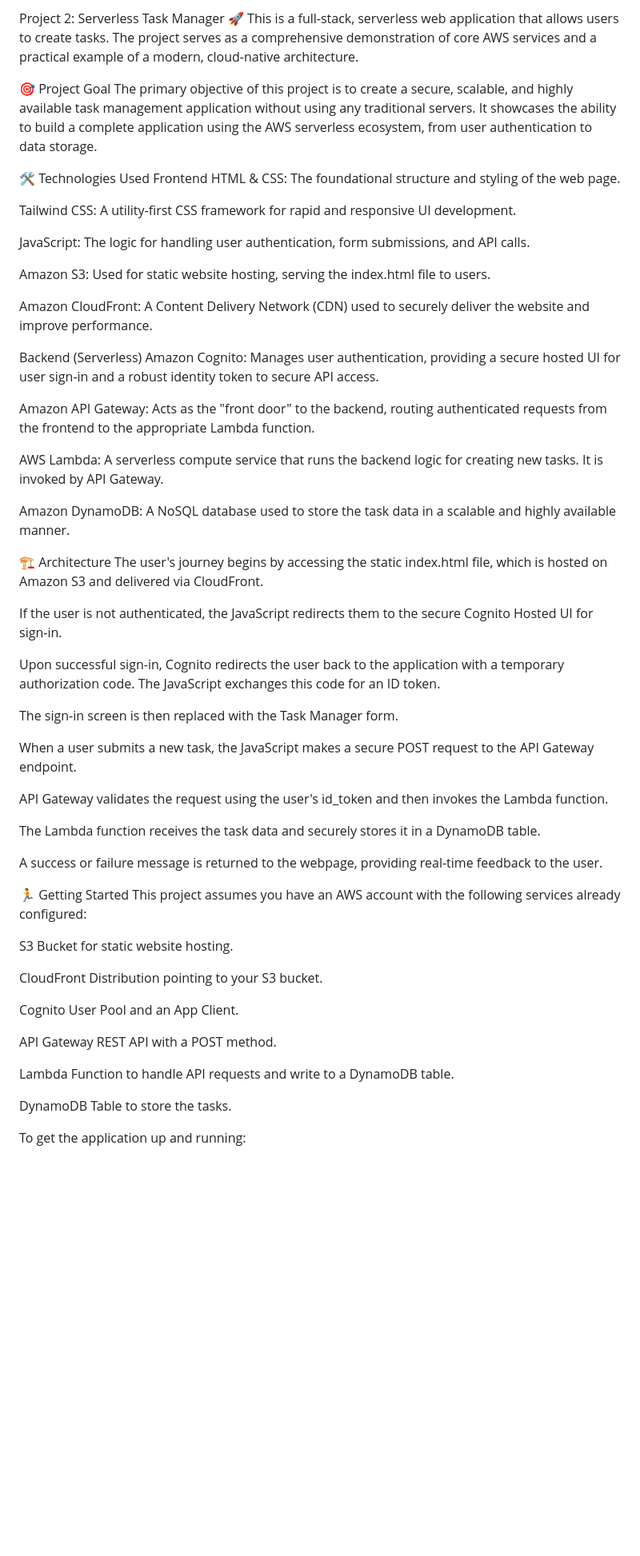
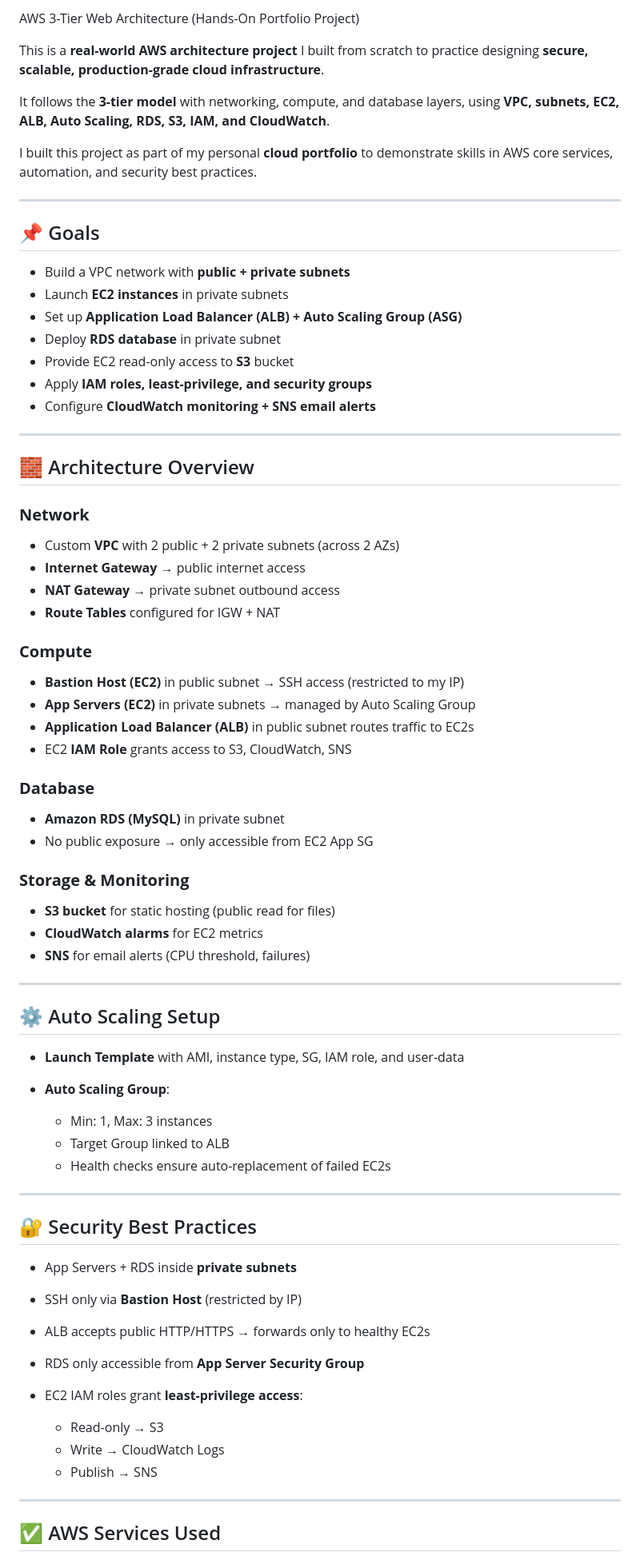
Before and after one commit to qasimarida/aws-3tier-architecture-project, a Markdown page: README.md, the part around one of its changes. Shown at 80% size. GitHub-like rendering; blank space fills up the shorter version.

```diff
--- a/README.md
+++ b/README.md
@@ -1,61 +1,78 @@
-Project 2: Serverless Task Manager 🚀
-This is a full-stack, serverless web application that allows users to create tasks. The project serves as a comprehensive demonstration of core AWS services and a practical example of a modern, cloud-native architecture.
+ AWS 3-Tier Web Architecture (Hands-On Portfolio Project)
 
-🎯 Project Goal
-The primary objective of this project is to create a secure, scalable, and highly available task management application without using any traditional servers. It showcases the ability to build a complete application using the AWS serverless ecosystem, from user authentication to data storage.
+This is a **real-world AWS architecture project** I built from scratch to practice designing **secure, scalable, production-grade cloud infrastructure**.
 
-🛠️ Technologies Used
-Frontend
-HTML & CSS: The foundational structure and styling of the web page.
+It follows the **3-tier model** with networking, compute, and database layers, using **VPC, subnets, EC2, ALB, Auto Scaling, RDS, S3, IAM, and CloudWatch**.
 
-Tailwind CSS: A utility-first CSS framework for rapid and responsive UI development.
+I built this project as part of my personal **cloud portfolio** to demonstrate skills in AWS core services, automation, and security best practices.
 
-JavaScript: The logic for handling user authentication, form submissions, and API calls.
+---
 
-Amazon S3: Used for static website hosting, serving the index.html file to users.
+## 📌 Goals
 
-Amazon CloudFront: A Content Delivery Network (CDN) used to securely deliver the website and improve performance.
+* Build a VPC network with **public + private subnets**
+* Launch **EC2 instances** in private subnets
+* Set up **Application Load Balancer (ALB) + Auto Scaling Group (ASG)**
+* Deploy **RDS database** in private subnet
+* Provide EC2 read-only access to **S3** bucket
+* Apply **IAM roles, least-privilege, and security groups**
+* Configure **CloudWatch monitoring + SNS email alerts**
 
-Backend (Serverless)
-Amazon Cognito: Manages user authentication, providing a secure hosted UI for user sign-in and a robust identity token to secure API access.
+---
 
-Amazon API Gateway: Acts as the "front door" to the backend, routing authenticated requests from the frontend to the appropriate Lambda function.
+## 🧱 Architecture Overview
 
-AWS Lambda: A serverless compute service that runs the backend logic for creating new tasks. It is invoked by API Gateway.
+### **Network**
 
-Amazon DynamoDB: A NoSQL database used to store the task data in a scalable and highly available manner.
+* Custom **VPC** with 2 public + 2 private subnets (across 2 AZs)
+* **Internet Gateway** → public internet access
+* **NAT Gateway** → private subnet outbound access
+* **Route Tables** configured for IGW + NAT
 
-🏗️ Architecture
-The user's journey begins by accessing the static index.html file, which is hosted on Amazon S3 and delivered via CloudFront.
+### **Compute**
 
-If the user is not authenticated, the JavaScript redirects them to the secure Cognito Hosted UI for sign-in.
+* **Bastion Host (EC2)** in public subnet → SSH access (restricted to my IP)
+* **App Servers (EC2)** in private subnets → managed by Auto Scaling Group
+* **Application Load Balancer (ALB)** in public subnet routes traffic to EC2s
+* EC2 **IAM Role** grants access to S3, CloudWatch, SNS
 
-Upon successful sign-in, Cognito redirects the user back to the application with a temporary authorization code. The JavaScript exchanges this code for an ID token.
+### **Database**
 
-The sign-in screen is then replaced with the Task Manager form.
+* **Amazon RDS (MySQL)** in private subnet
+* No public exposure → only accessible from EC2 App SG
 
-When a user submits a new task, the JavaScript makes a secure POST request to the API Gateway endpoint.
+### **Storage & Monitoring**
 
-API Gateway validates the request using the user's id_token and then invokes the Lambda function.
+* **S3 bucket** for static hosting (public read for files)
+* **CloudWatch alarms** for EC2 metrics
+* **SNS** for email alerts (CPU threshold, failures)
 
-The Lambda function receives the task data and securely stores it in a DynamoDB table.
+---
 
-A success or failure message is returned to the webpage, providing real-time feedback to the user.
+## ⚙️ Auto Scaling Setup
 
-🏃 Getting Started
-This project assumes you have an AWS account with the following services already configured:
+* **Launch Template** with AMI, instance type, SG, IAM role, and user-data
+* **Auto Scaling Group**:
 
-S3 Bucket for static website hosting.
+  * Min: 1, Max: 3 instances
+  * Target Group linked to ALB
+  * Health checks ensure auto-replacement of failed EC2s
 
-CloudFront Distribution pointing to your S3 bucket.
+---
 
-Cognito User Pool and an App Client.
+## 🔐 Security Best Practices
 
-API Gateway REST API with a POST method.
+* App Servers + RDS inside **private subnets**
+* SSH only via **Bastion Host** (restricted by IP)
+* ALB accepts public HTTP/HTTPS → forwards only to healthy EC2s
+* RDS only accessible from **App Server Security Group**
+* EC2 IAM roles grant **least-privilege access**:
 
-Lambda Function to handle API requests and write to a DynamoDB table.
+  * Read-only → S3
+  * Write → CloudWatch Logs
+  * Publish → SNS
 
-DynamoDB Table to store the tasks.
+---
 
-To get the application up and running:
+## ✅ AWS Services Used
 
```
Also changed, not shown: other parts of README.md (+52 -4 lines).
